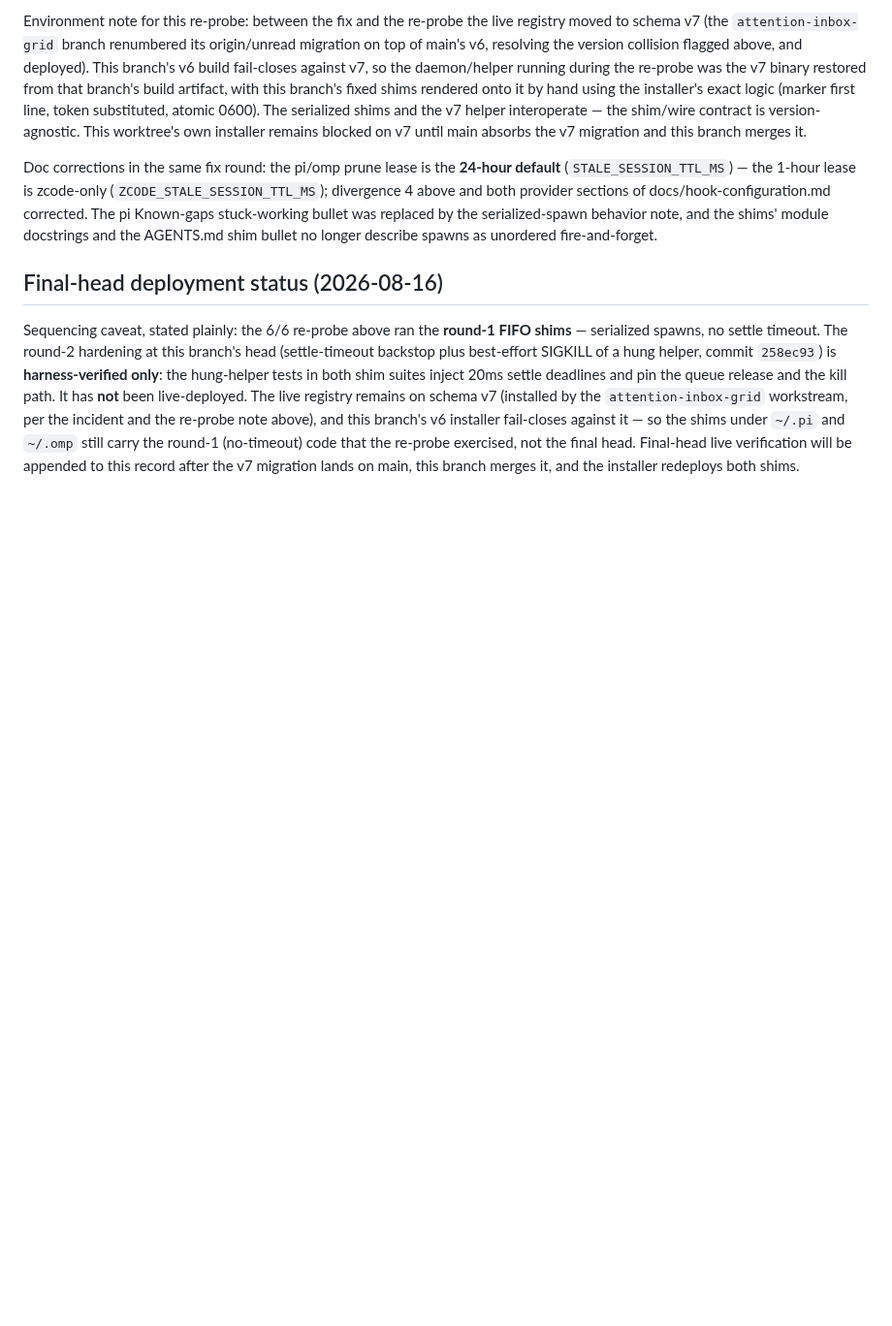
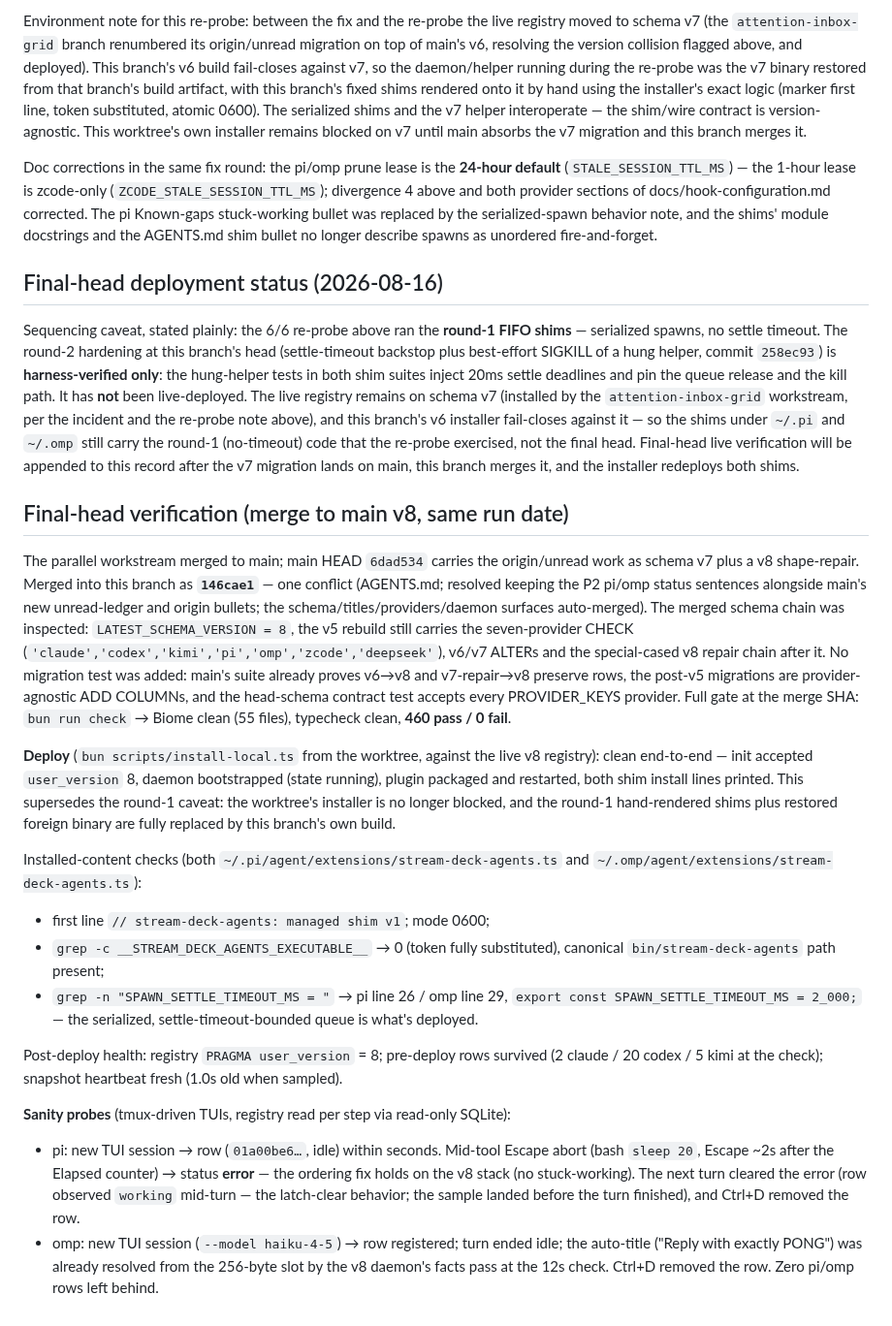
Before and after one commit to arittr/dealerboard, a Markdown page: docs/verification/2026-08-16-pi-omp-p2.md, the part around the change. Shown at 97% size. GitHub-like rendering; blank space fills up the shorter version.

Commit message:
docs(verification): P2 final-head deployment evidence

```diff
--- a/docs/verification/2026-08-16-pi-omp-p2.md
+++ b/docs/verification/2026-08-16-pi-omp-p2.md
@@ -262,3 +262,56 @@ carry the round-1 (no-timeout) code that the re-probe exercised, not
 the final head. Final-head live verification will be appended to this
 record after the v7 migration lands on main, this branch merges it, and
 the installer redeploys both shims.
+
+## Final-head verification (merge to main v8, same run date)
+
+The parallel workstream merged to main; main HEAD `6dad534` carries the
+origin/unread work as schema v7 plus a v8 shape-repair. Merged into this
+branch as **`146cae1`** — one conflict (AGENTS.md; resolved keeping the P2
+pi/omp status sentences alongside main's new unread-ledger and origin
+bullets; the schema/titles/providers/daemon surfaces auto-merged). The
+merged schema chain was inspected: `LATEST_SCHEMA_VERSION = 8`, the v5
+rebuild still carries the seven-provider CHECK
+(`'claude','codex','kimi','pi','omp','zcode','deepseek'`), v6/v7 ALTERs and
+the special-cased v8 repair chain after it. No migration test was added:
+main's suite already proves v6→v8 and v7-repair→v8 preserve rows, the
+post-v5 migrations are provider-agnostic ADD COLUMNs, and the head-schema
+contract test accepts every PROVIDER_KEYS provider. Full gate at the merge
+SHA: `bun run check` → Biome clean (55 files), typecheck clean, **460
+pass / 0 fail**.
+
+**Deploy** (`bun scripts/install-local.ts` from the worktree, against the
+live v8 registry): clean end-to-end — init accepted `user_version` 8,
+daemon bootstrapped (state running), plugin packaged and restarted, both
+shim install lines printed. This supersedes the round-1 caveat: the
+worktree's installer is no longer blocked, and the round-1 hand-rendered
+shims plus restored foreign binary are fully replaced by this branch's own
+build.
+
+Installed-content checks (both `~/.pi/agent/extensions/stream-deck-agents.ts`
+and `~/.omp/agent/extensions/stream-deck-agents.ts`):
+
+- first line `// stream-deck-agents: managed shim v1`; mode 0600;
+- `grep -c __STREAM_DECK_AGENTS_EXECUTABLE__` → 0 (token fully
+  substituted), canonical `bin/stream-deck-agents` path present;
+- `grep -n "SPAWN_SETTLE_TIMEOUT_MS = "` → pi line 26 / omp line 29,
+  `export const SPAWN_SETTLE_TIMEOUT_MS = 2_000;` — the serialized,
+  settle-timeout-bounded queue is what's deployed.
+
+Post-deploy health: registry `PRAGMA user_version` = 8; pre-deploy rows
+survived (2 claude / 20 codex / 5 kimi at the check); snapshot heartbeat
+fresh (1.0s old when sampled).
+
+**Sanity probes** (tmux-driven TUIs, registry read per step via read-only
+SQLite):
+
+- pi: new TUI session → row (`01a00be6…`, idle) within seconds. Mid-tool
+  Escape abort (bash `sleep 20`, Escape ~2s after the Elapsed counter) →
+  status **error** — the ordering fix holds on the v8 stack (no
+  stuck-working). The next turn cleared the error (row observed `working`
+  mid-turn — the latch-clear behavior; the sample landed before the turn
+  finished), and Ctrl+D removed the row.
+- omp: new TUI session (`--model haiku-4-5`) → row registered; turn ended
+  idle; the auto-title ("Reply with exactly PONG") was already resolved
+  from the 256-byte slot by the v8 daemon's facts pass at the 12s check.
+  Ctrl+D removed the row. Zero pi/omp rows left behind.
```
